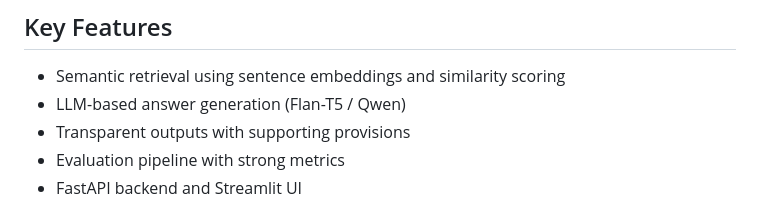
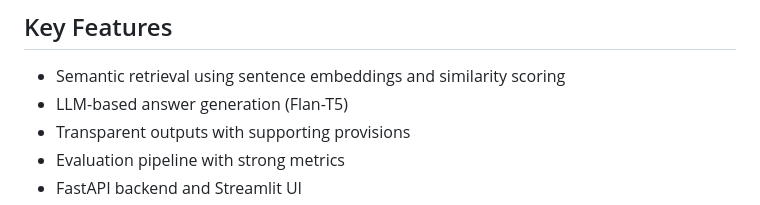
Before and after one commit to moatazsaad/legal-ai-assistant, a Markdown page: README.md, the part around the change. GitHub-like rendering.

```diff
--- a/README.md
+++ b/README.md
@@ -18,7 +18,7 @@ It demonstrates practical AI engineering across:
 
 ## Key Features
 - Semantic retrieval using sentence embeddings and similarity scoring
-- LLM-based answer generation (Flan-T5 / Qwen)
+- LLM-based answer generation (Flan-T5)
 - Transparent outputs with supporting provisions
 - Evaluation pipeline with strong metrics
 - FastAPI backend and Streamlit UI
```
